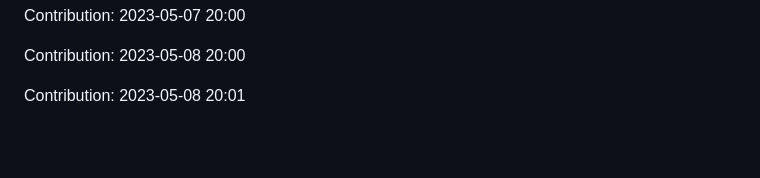
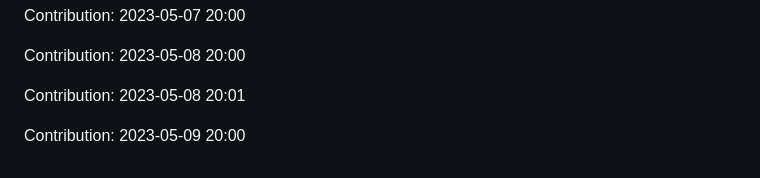
Before and after one commit to JoksicBogdan/ethane, a Markdown page: history.md, the part around the change. Drawn GitHub-style; blank space fills up the shorter version.

Commit message:
"Contribution: 2023-05-09 20:00"

```diff
--- a/history.md
+++ b/history.md
@@ -2313,3 +2313,5 @@ Contribution: 2023-05-07 20:00
 Contribution: 2023-05-08 20:00
 
 Contribution: 2023-05-08 20:01
+
+Contribution: 2023-05-09 20:00
```
